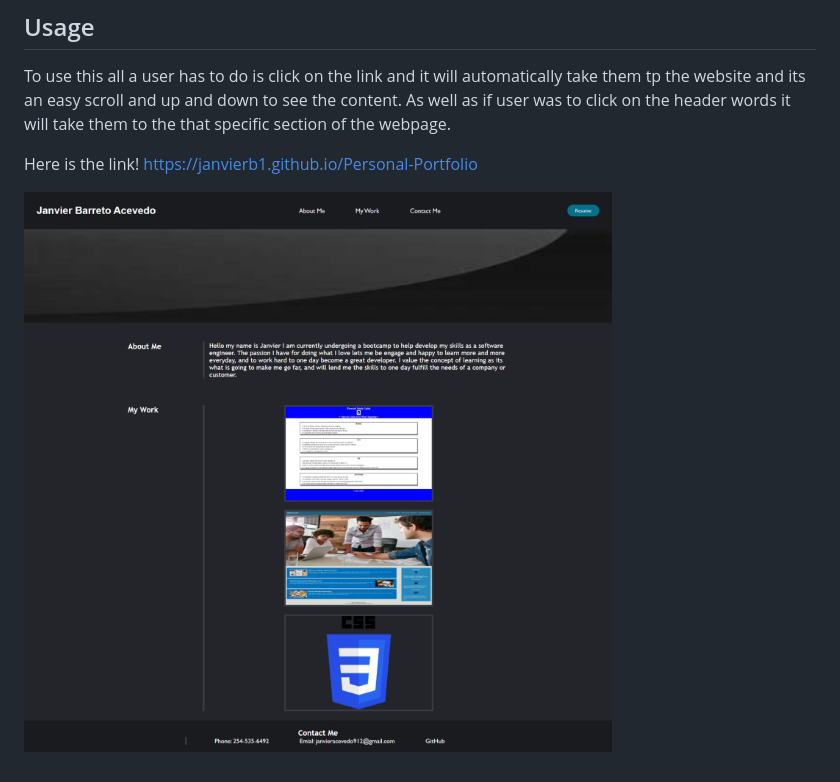
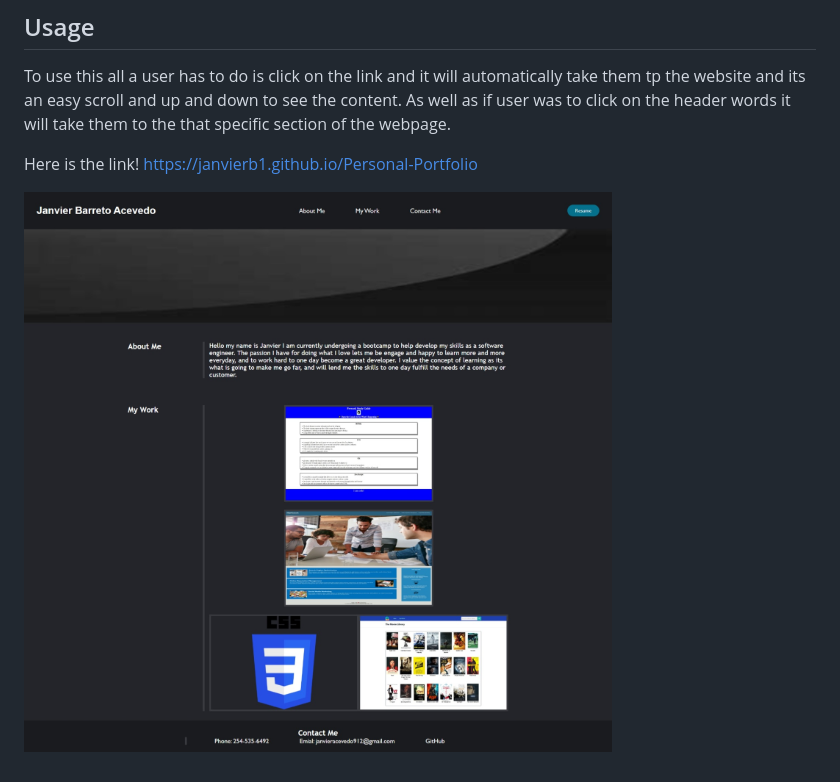
Before and after one commit to JanvierB1/Personal-Portfolio, a Markdown page: README.md, the part around the change. Rendered like a GitHub page; pictures changed too: assets/images/Web capture_1-11-2022_204640_.jpeg (added).

Commit message:
changed picture in the read me

```diff
--- a/README.md
+++ b/README.md
@@ -10,4 +10,4 @@ To use this all a user has to do is click on the link and it will automatically
 Here is the link!
 https://janvierb1.github.io/Personal-Portfolio
 
-![alt text](assets/images/Web%20capture_26-9-2022_225346_127.0.0.1.jpeg)
+![alt text](./assets/images/Web%20capture_1-11-2022_204640_.jpeg)
```
